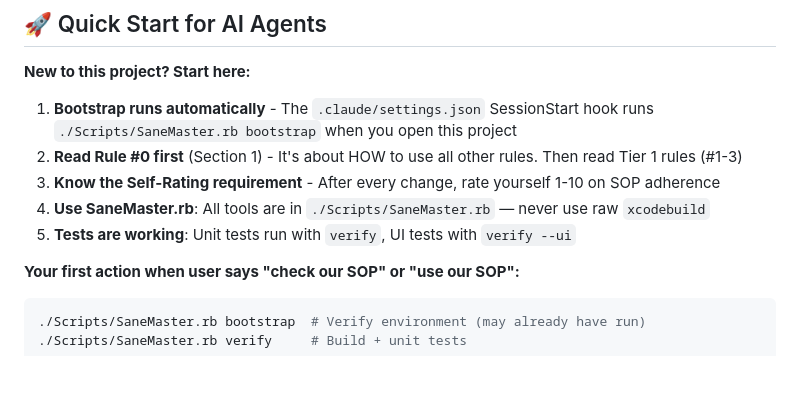
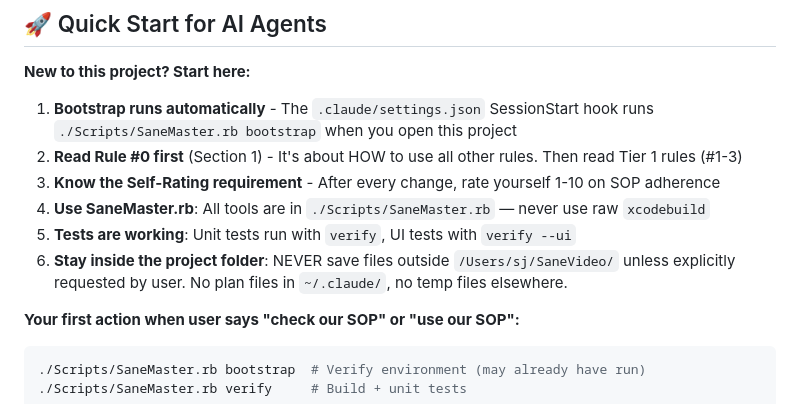
Before and after one commit to sane-apps/SaneVideo, a Markdown page: DEVELOPMENT.md, the part around the change. GitHub-like rendering; blank space fills up the shorter version.

Commit message:
Add file containment rule to SOP
Rule 6: Stay inside the project folder - NEVER save files
outside /Users/sj/SaneVideo/ unless explicitly requested.

🤖 Generated with [Claude Code](https://claude.com/claude-code)

Co-Authored-By: Claude Opus 4.5 <noreply@anthropic.com>

````diff
--- a/DEVELOPMENT.md
+++ b/DEVELOPMENT.md
@@ -21,6 +21,7 @@
 3. **Know the Self-Rating requirement** - After every change, rate yourself 1-10 on SOP adherence
 4. **Use SaneMaster.rb**: All tools are in `./Scripts/SaneMaster.rb` — never use raw `xcodebuild`
 5. **Tests are working**: Unit tests run with `verify`, UI tests with `verify --ui`
+6. **Stay inside the project folder**: NEVER save files outside `/Users/sj/SaneVideo/` unless explicitly requested by user. No plan files in `~/.claude/`, no temp files elsewhere.
 
 **Your first action when user says "check our SOP" or "use our SOP":**
 ```bash
````
